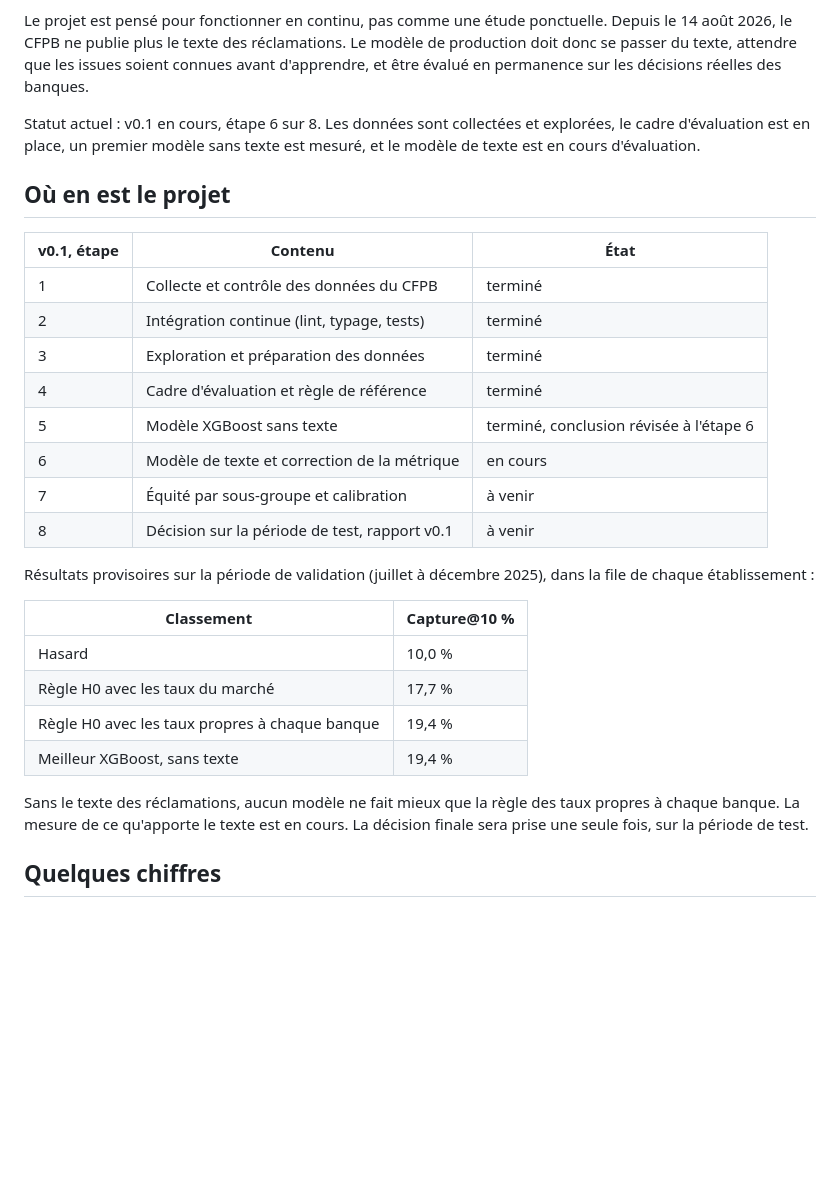
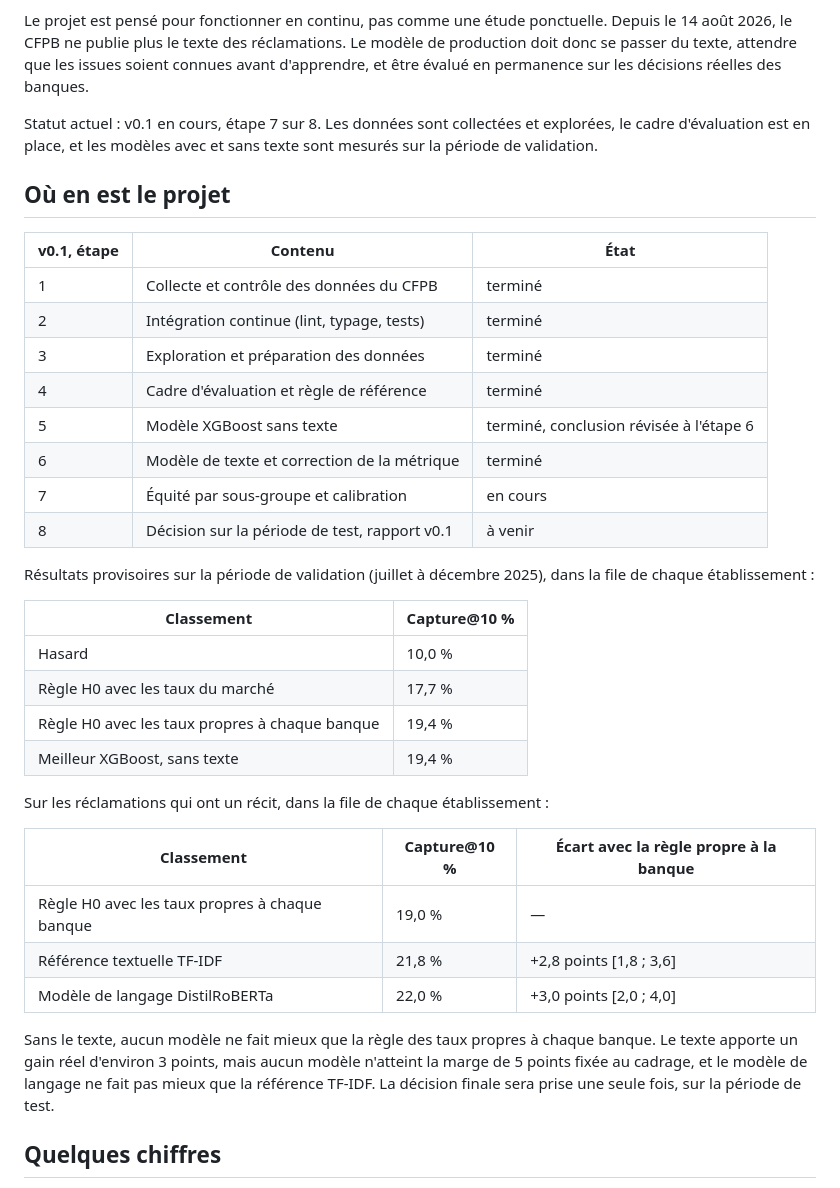
Before and after one commit to mangnathan/complaint-triage, a Markdown page: README.md, the part around the change. Drawn GitHub-style; blank space fills up the shorter version.

Commit message:
docs: résultats du texte dans le README et le CHANGELOG
Le README passe l'étape 6 à terminé et ajoute les résultats des modèles de texte.

```diff
--- a/README.md
+++ b/README.md
@@ -8,7 +8,7 @@ Un service réclamations traite en général ses dossiers dans l'ordre d'arrivé
 
 Le projet est pensé pour fonctionner en continu, pas comme une étude ponctuelle. Depuis le 14 août 2026, le CFPB ne publie plus le texte des réclamations. Le modèle de production doit donc se passer du texte, attendre que les issues soient connues avant d'apprendre, et être évalué en permanence sur les décisions réelles des banques.
 
-Statut actuel : v0.1 en cours, étape 6 sur 8. Les données sont collectées et explorées, le cadre d'évaluation est en place, un premier modèle sans texte est mesuré, et le modèle de texte est en cours d'évaluation.
+Statut actuel : v0.1 en cours, étape 7 sur 8. Les données sont collectées et explorées, le cadre d'évaluation est en place, et les modèles avec et sans texte sont mesurés sur la période de validation.
 
 ## Où en est le projet
 
@@ -19,8 +19,8 @@ Statut actuel : v0.1 en cours, étape 6 sur 8. Les données sont collectées et
 | 3 | Exploration et préparation des données | terminé |
 | 4 | Cadre d'évaluation et règle de référence | terminé |
 | 5 | Modèle XGBoost sans texte | terminé, conclusion révisée à l'étape 6 |
-| 6 | Modèle de texte et correction de la métrique | en cours |
-| 7 | Équité par sous-groupe et calibration | à venir |
+| 6 | Modèle de texte et correction de la métrique | terminé |
+| 7 | Équité par sous-groupe et calibration | en cours |
 | 8 | Décision sur la période de test, rapport v0.1 | à venir |
 
 Résultats provisoires sur la période de validation (juillet à décembre 2025), dans la file de chaque établissement :
@@ -32,7 +32,15 @@ Résultats provisoires sur la période de validation (juillet à décembre 2025)
 | Règle H0 avec les taux propres à chaque banque | 19,4 % |
 | Meilleur XGBoost, sans texte | 19,4 % |
 
-Sans le texte des réclamations, aucun modèle ne fait mieux que la règle des taux propres à chaque banque. La mesure de ce qu'apporte le texte est en cours. La décision finale sera prise une seule fois, sur la période de test.
+Sur les réclamations qui ont un récit, dans la file de chaque établissement :
+
+| Classement | Capture@10 % | Écart avec la règle propre à la banque |
+|---|---|---|
+| Règle H0 avec les taux propres à chaque banque | 19,0 % | — |
+| Référence textuelle TF-IDF | 21,8 % | +2,8 points [1,8 ; 3,6] |
+| Modèle de langage DistilRoBERTa | 22,0 % | +3,0 points [2,0 ; 4,0] |
+
+Sans le texte, aucun modèle ne fait mieux que la règle des taux propres à chaque banque. Le texte apporte un gain réel d'environ 3 points, mais aucun modèle n'atteint la marge de 5 points fixée au cadrage, et le modèle de langage ne fait pas mieux que la référence TF-IDF. La décision finale sera prise une seule fois, sur la période de test.
 
 ## Quelques chiffres
 
```
Also changed, not shown: CHANGELOG.md (+4 -0 lines).
